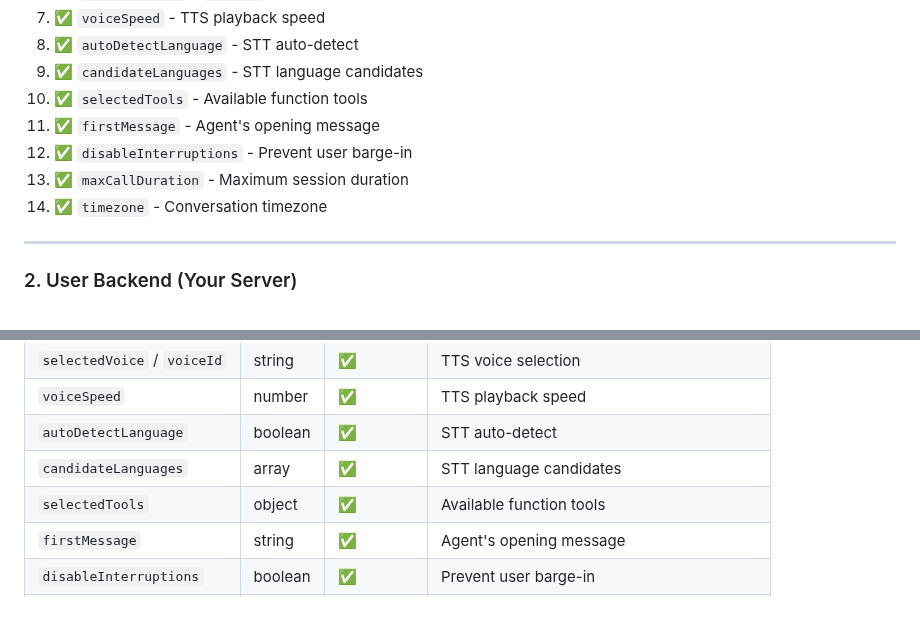
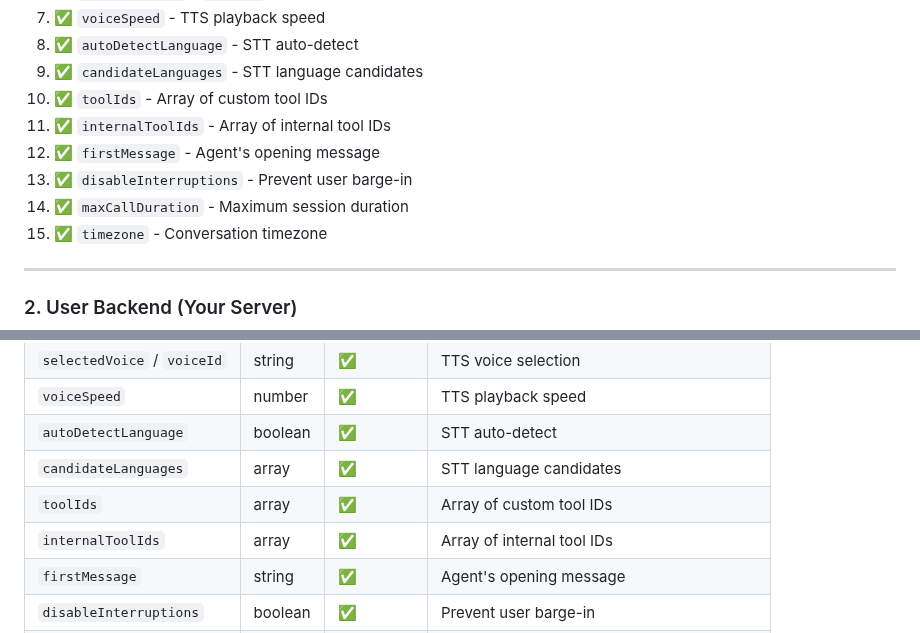
Before and after one commit to TTP-GO/java-sdk, a Markdown page: COMPLETE_AGENT_OVERRIDE_IMPLEMENTATION.md, 2 parts joined by grey strips. Rendered like a GitHub page.

```diff
--- a/COMPLETE_AGENT_OVERRIDE_IMPLEMENTATION.md
+++ b/COMPLETE_AGENT_OVERRIDE_IMPLEMENTATION.md
@@ -111,10 +111,11 @@ const voiceSDK = new VoiceSDK({
 7. ✅ `voiceSpeed` - TTS playback speed
 8. ✅ `autoDetectLanguage` - STT auto-detect
 9. ✅ `candidateLanguages` - STT language candidates
-10. ✅ `selectedTools` - Available function tools
-11. ✅ `firstMessage` - Agent's opening message
-12. ✅ `disableInterruptions` - Prevent user barge-in
-13. ✅ `maxCallDuration` - Maximum session duration
+10. ✅ `toolIds` - Array of custom tool IDs
+11. ✅ `internalToolIds` - Array of internal tool IDs
+12. ✅ `firstMessage` - Agent's opening message
+13. ✅ `disableInterruptions` - Prevent user barge-in
+14. ✅ `maxCallDuration` - Maximum session duration
 14. ✅ `timezone` - Conversation timezone
 
 ---
@@ -490,7 +491,8 @@ app.listen(3000);
 | `voiceSpeed` | number | ✅ | TTS playback speed |
 | `autoDetectLanguage` | boolean | ✅ | STT auto-detect |
 | `candidateLanguages` | array | ✅ | STT language candidates |
-| `selectedTools` | object | ✅ | Available function tools |
+| `toolIds` | array | ✅ | Array of custom tool IDs |
+| `internalToolIds` | array | ✅ | Array of internal tool IDs |
 | `firstMessage` | string | ✅ | Agent's opening message |
 | `disableInterruptions` | boolean | ✅ | Prevent user barge-in |
 | `maxCallDuration` | number | ✅ | Maximum session duration |
```
Also changed, not shown: SUPPORTED_OVERRIDES.md (+11 -9 lines), TOOLS_CONFIGURATION_UPDATE.md (added, +148 -0 lines).
